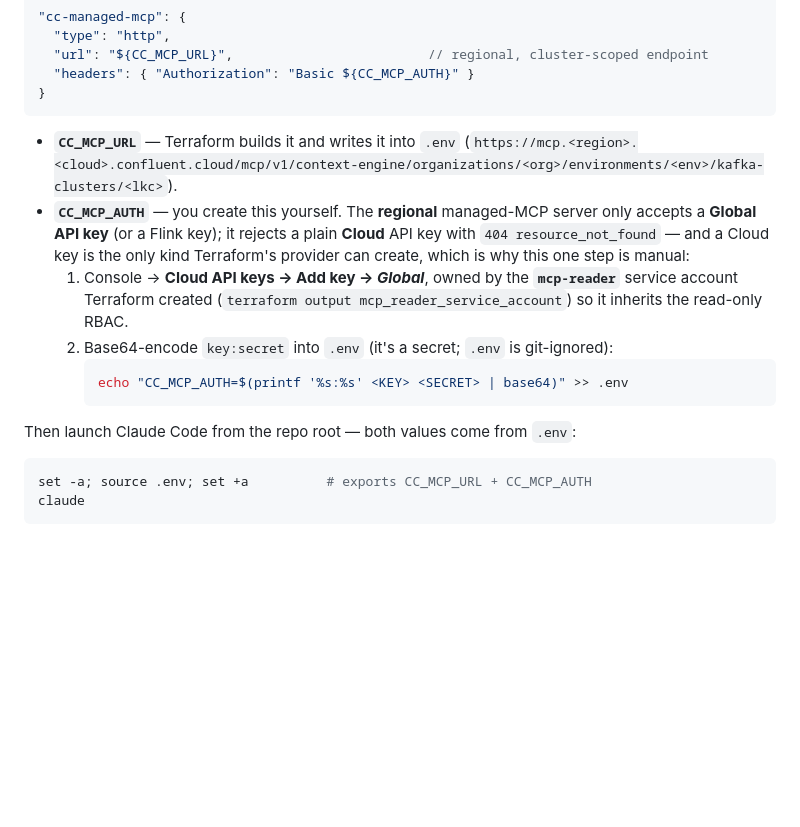
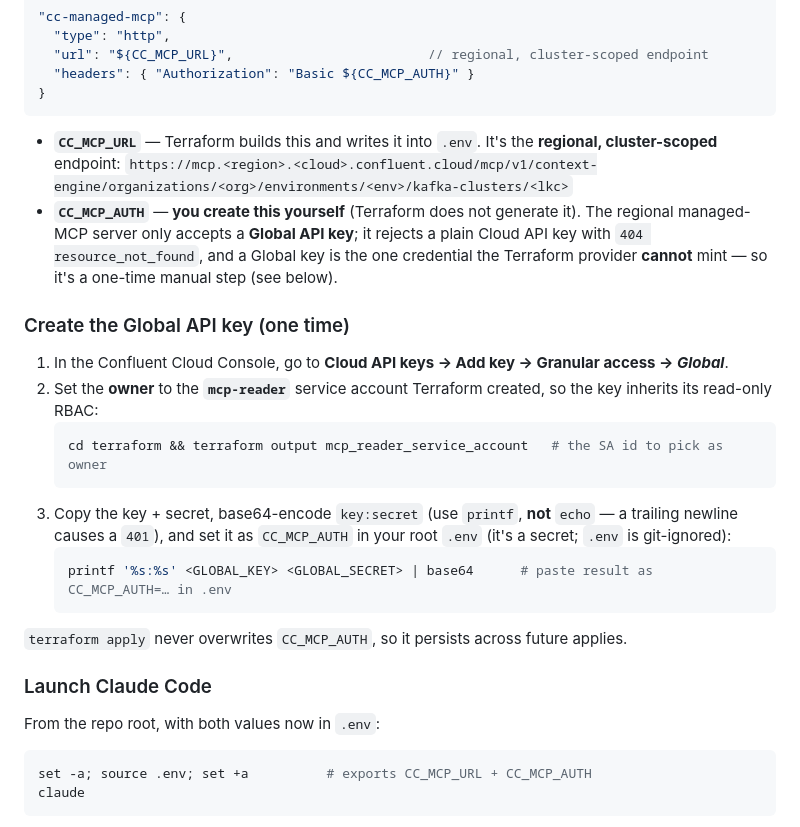
Before and after one commit to ifnesi/cc-ai-tilley-station-demo, a Markdown page: README.md, the part around the change. GitHub-like rendering; blank space fills up the shorter version.

Commit message:
docs: MCP setup matches DSWT — operator creates the Global API key by hand
Restructure the "Ask the live data from Claude Code" section into explicit
steps mirroring the DSWT-London-2026 reference: Terraform writes CC_MCP_URL,
but CC_MCP_AUTH is a Global API key the user creates in the Confluent Cloud
Console (Cloud API keys → Add key → Global, owned by the mcp-reader SA) and
base64-encodes into .env. Notes the Cloud-key 404 and echo-vs-printf 401
gotchas, and that terraform apply never overwrites CC_MCP_AUTH.

Co-Authored-By: Claude Opus 4.8 (1M context) <noreply@anthropic.com>

````diff
--- a/README.md
+++ b/README.md
@@ -266,22 +266,37 @@ and resolves from two env vars:
 }
 ```
 
-- **`CC_MCP_URL`** — Terraform builds it and writes it into `.env`
-  (`https://mcp.<region>.<cloud>.confluent.cloud/mcp/v1/context-engine/organizations/<org>/environments/<env>/kafka-clusters/<lkc>`).
-- **`CC_MCP_AUTH`** — you create this yourself. The **regional** managed-MCP
-  server only accepts a **Global API key** (or a Flink key); it rejects a plain
-  **Cloud** API key with `404 resource_not_found` — and a Cloud key is the only
-  kind Terraform's provider can create, which is why this one step is manual:
-  1. Console → **Cloud API keys → Add key → *Global***, owned by the
-     **`mcp-reader`** service account Terraform created
-     (`terraform output mcp_reader_service_account`) so it inherits the
-     read-only RBAC.
-  2. Base64-encode `key:secret` into `.env` (it's a secret; `.env` is git-ignored):
-     ```bash
-     echo "CC_MCP_AUTH=$(printf '%s:%s' <KEY> <SECRET> | base64)" >> .env
-     ```
+- **`CC_MCP_URL`** — Terraform builds this and writes it into `.env`. It's the
+  **regional, cluster-scoped** endpoint:
+  `https://mcp.<region>.<cloud>.confluent.cloud/mcp/v1/context-engine/organizations/<org>/environments/<env>/kafka-clusters/<lkc>`
+- **`CC_MCP_AUTH`** — **you create this yourself** (Terraform does not generate
+  it). The regional managed-MCP server only accepts a **Global API key**; it
+  rejects a plain Cloud API key with `404 resource_not_found`, and a Global key
+  is the one credential the Terraform provider **cannot** mint — so it's a
+  one-time manual step (see below).
 
-Then launch Claude Code from the repo root — both values come from `.env`:
+### Create the Global API key (one time)
+
+1. In the Confluent Cloud Console, go to **Cloud API keys → Add key → Granular
+   access → *Global***.
+2. Set the **owner** to the **`mcp-reader`** service account Terraform created,
+   so the key inherits its read-only RBAC:
+   ```bash
+   cd terraform && terraform output mcp_reader_service_account   # the SA id to pick as owner
+   ```
+3. Copy the key + secret, base64-encode `key:secret` (use `printf`, **not**
+   `echo` — a trailing newline causes a `401`), and set it as `CC_MCP_AUTH` in
+   your root `.env` (it's a secret; `.env` is git-ignored):
+   ```bash
+   printf '%s:%s' <GLOBAL_KEY> <GLOBAL_SECRET> | base64      # paste result as CC_MCP_AUTH=… in .env
+   ```
+
+`terraform apply` never overwrites `CC_MCP_AUTH`, so it persists across future
+applies.
+
+### Launch Claude Code
+
+From the repo root, with both values now in `.env`:
 
 ```bash
 set -a; source .env; set +a          # exports CC_MCP_URL + CC_MCP_AUTH
````
